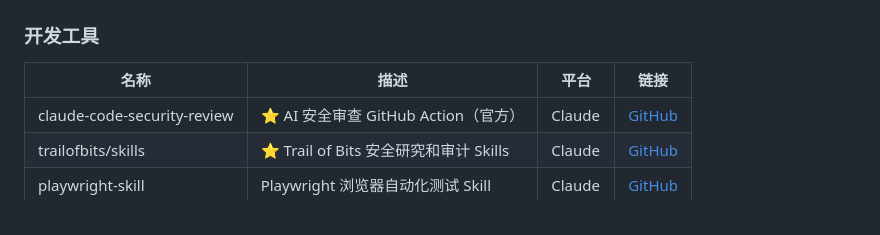
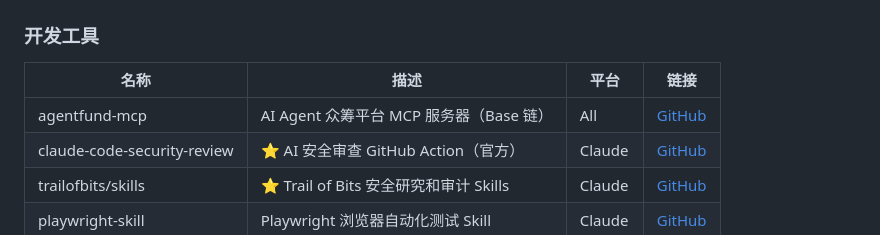
Before and after one commit to JackyST0/awesome-agent-skills, a Markdown page: README.md, the part around the change. GitHub-like rendering.

Commit message:
Add AgentFund MCP skill

```diff
--- a/README.md
+++ b/README.md
@@ -170,6 +170,7 @@ git clone https://github.com/example/my-skill.git ~/.cursor/skills/my-skill
 
 | 名称 | 描述 | 平台 | 链接 |
 |------|------|------|------|
+| agentfund-mcp | AI Agent 众筹平台 MCP 服务器（Base 链） | All | [GitHub](https://github.com/RioBot-Grind/agentfund-mcp) |
 | claude-code-security-review | ⭐ AI 安全审查 GitHub Action（官方） | Claude | [GitHub](https://github.com/anthropics/claude-code-security-review) |
 | trailofbits/skills | ⭐ Trail of Bits 安全研究和审计 Skills | Claude | [GitHub](https://github.com/trailofbits/skills) |
 | playwright-skill | Playwright 浏览器自动化测试 Skill | Claude | [GitHub](https://github.com/lackeyjb/playwright-skill) |
```
